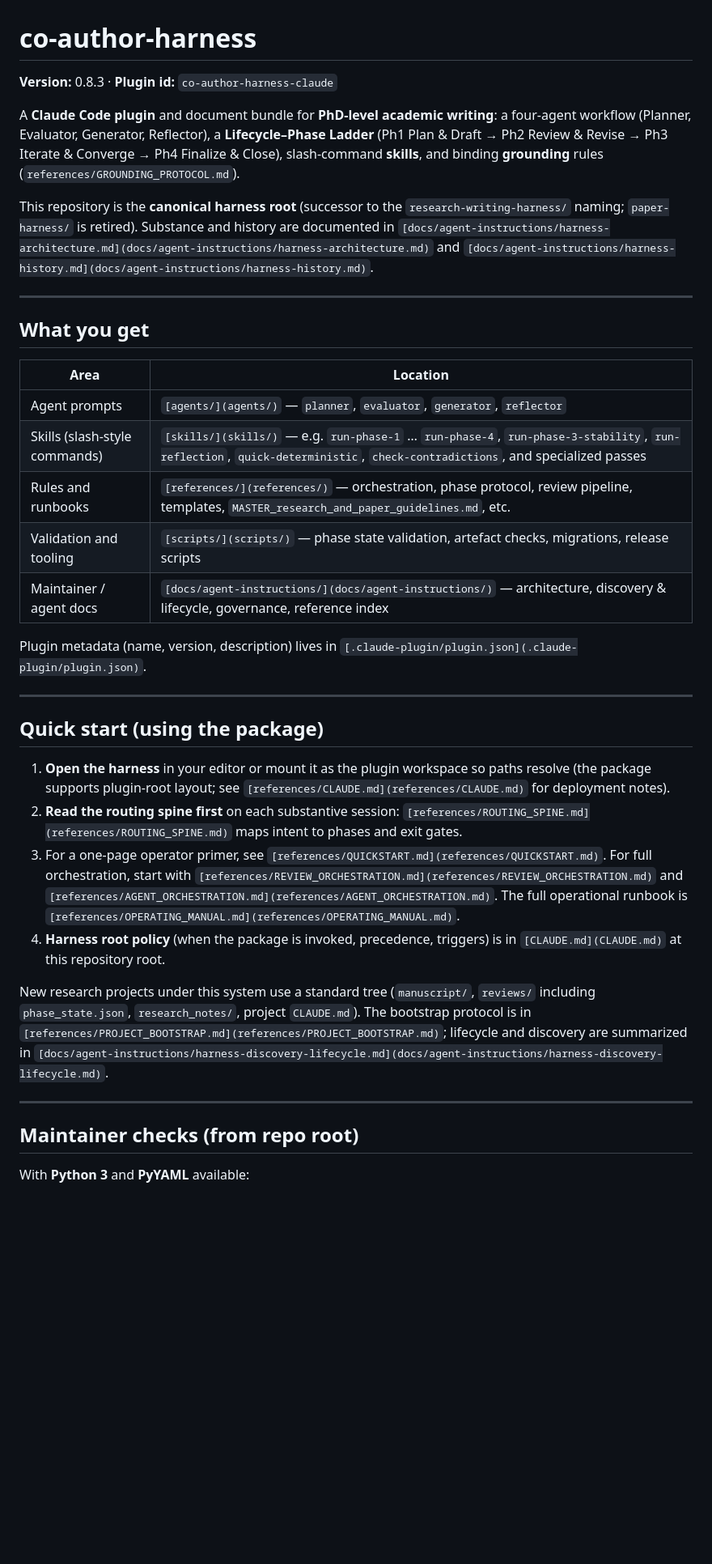
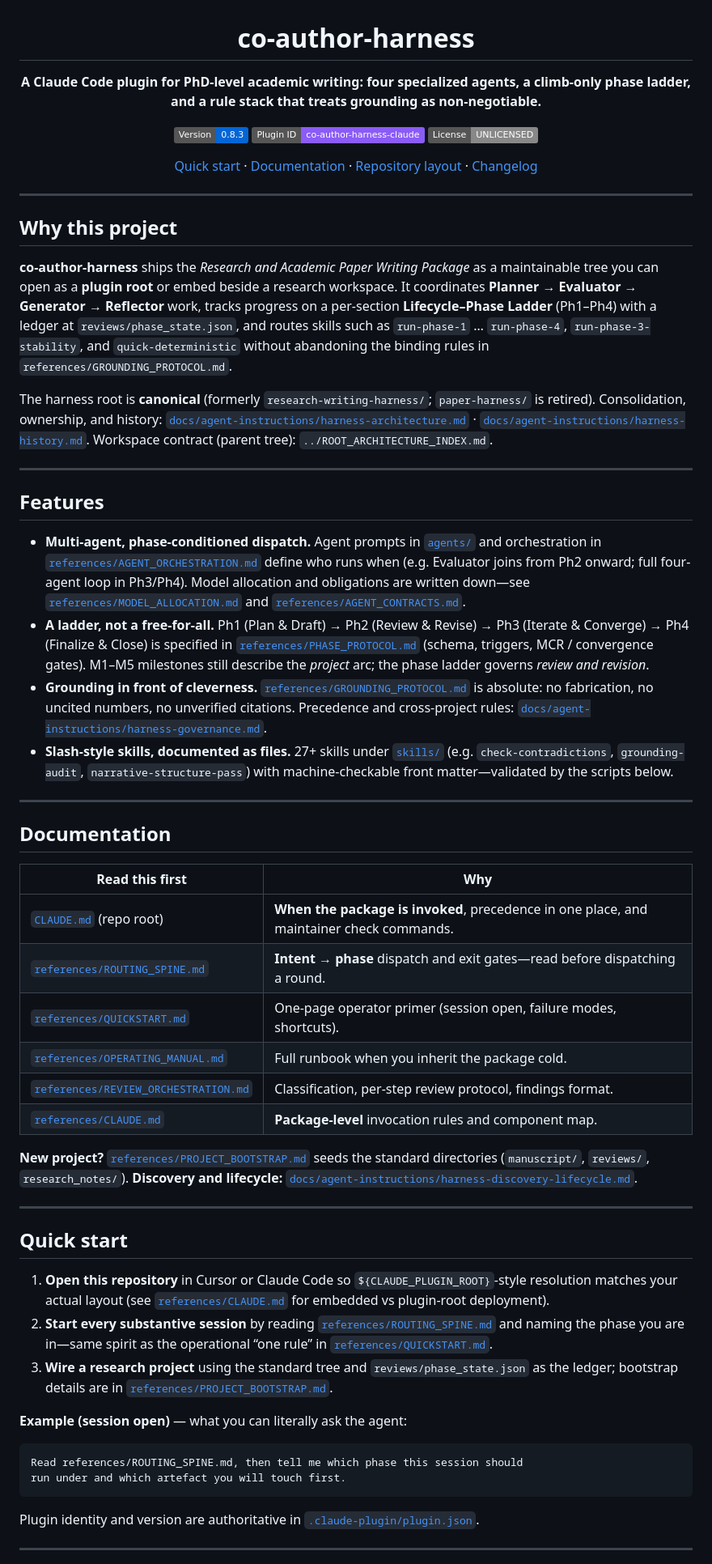
Before and after one commit to UtopianYoungChung/co-author-harness, a Markdown page: README.md, the part around one of its changes. Shown at 81% size. Drawn GitHub-style; badges without logos; blank space fills up the shorter version.

Commit message:
docs: restyle README with hero section, badges, and doc map
Made-with: Cursor

````diff
--- a/README.md
+++ b/README.md
@@ -1,40 +3,63 @@
 # co-author-harness
 
-**Version:** 0.8.3 · **Plugin id:** `co-author-harness-claude`
+**A Claude Code plugin for PhD-level academic writing: four specialized agents, a climb-only phase ladder, and a rule stack that treats grounding as non-negotiable.**
 
-A **Claude Code plugin** and document bundle for **PhD-level academic writing**: a four-agent workflow (Planner, Evaluator, Generator, Reflector), a **Lifecycle–Phase Ladder** (Ph1 Plan & Draft → Ph2 Review & Revise → Ph3 Iterate & Converge → Ph4 Finalize & Close), slash-command **skills**, and binding **grounding** rules (`references/GROUNDING_PROTOCOL.md`).
+[![Version](https://img.shields.io/badge/Version-0.8.3-0366D6?logo=semver&logoColor=white)](.claude-plugin/plugin.json)
+[![Plugin](https://img.shields.io/badge/Plugin%20ID-co--author--harness--claude-8B5CF6)](.claude-plugin/plugin.json)
+[![License](https://img.shields.io/badge/License-UNLICENSED-888888)](#license)
 
-This repository is the **canonical harness root** (successor to the `research-writing-harness/` naming; `paper-harness/` is retired). Substance and history are documented in `[docs/agent-instructions/harness-architecture.md](docs/agent-instructions/harness-architecture.md)` and `[docs/agent-instructions/harness-history.md](docs/agent-instructions/harness-history.md)`.
+[Quick start](#quick-start) · [Documentation](#documentation) · [Repository layout](#repository-layout) · [Changelog](CHANGELOG.md)
+
+</div>
 
 ---
 
-## What you get
+## Why this project
 
+**co-author-harness** ships the *Research and Academic Paper Writing Package* as a maintainable tree you can open as a **plugin root** or embed beside a research workspace. It coordinates **Planner → Evaluator → Generator → Reflector** work, tracks progress on a per-section **Lifecycle–Phase Ladder** (Ph1–Ph4) with a ledger at `reviews/phase_state.json`, and routes skills such as `run-phase-1` … `run-phase-4`, `run-phase-3-stability`, and `quick-deterministic` without abandoning the binding rules in `references/GROUNDING_PROTOCOL.md`.
 
-| Area                          | Location                                                                                                                                                                    |
-| ----------------------------- | --------------------------------------------------------------------------------------------------------------------------------------------------------------------------- |
-| Agent prompts                 | `[agents/](agents/)` — `planner`, `evaluator`, `generator`, `reflector`                                                                                                     |
-| Skills (slash-style commands) | `[skills/](skills/)` — e.g. `run-phase-1` … `run-phase-4`, `run-phase-3-stability`, `run-reflection`, `quick-deterministic`, `check-contradictions`, and specialized passes |
-| Rules and runbooks            | `[references/](references/)` — orchestration, phase protocol, review pipeline, templates, `MASTER_research_and_paper_guidelines.md`, etc.                                   |
-| Validation and tooling        | `[scripts/](scripts/)` — phase state validation, artefact checks, migrations, release scripts                                                                               |
-| Maintainer / agent docs       | `[docs/agent-instructions/](docs/agent-instructions/)` — architecture, discovery & lifecycle, governance, reference index                                                   |
-
-
-Plugin metadata (name, version, description) lives in `[.claude-plugin/plugin.json](.claude-plugin/plugin.json)`.
+The harness root is **canonical** (formerly `research-writing-harness/`; `paper-harness/` is retired). Consolidation, ownership, and history: [`docs/agent-instructions/harness-architecture.md`](docs/agent-instructions/harness-architecture.md) · [`docs/agent-instructions/harness-history.md`](docs/agent-instructions/harness-history.md). Workspace contract (parent tree): `../ROOT_ARCHITECTURE_INDEX.md`.
 
 ---
 
-## Quick start (using the package)
+## Features
 
-1. **Open the harness** in your editor or mount it as the plugin workspace so paths resolve (the package supports plugin-root layout; see `[references/CLAUDE.md](references/CLAUDE.md)` for deployment notes).
-2. **Read the routing spine first** on each substantive session: `[references/ROUTING_SPINE.md](references/ROUTING_SPINE.md)` maps intent to phases and exit gates.
-3. For a one-page operator primer, see `[references/QUICKSTART.md](references/QUICKSTART.md)`. For full orchestration, start with `[references/REVIEW_ORCHESTRATION.md](references/REVIEW_ORCHESTRATION.md)` and `[references/AGENT_ORCHESTRATION.md](references/AGENT_ORCHESTRATION.md)`. The full operational runbook is `[references/OPERATING_MANUAL.md](references/OPERATING_MANUAL.md)`.
-4. **Harness root policy** (when the package is invoked, precedence, triggers) is in `[CLAUDE.md](CLAUDE.md)` at this repository root.
-
-New research projects under this system use a standard tree (`manuscript/`, `reviews/` including `phase_state.json`, `research_notes/`, project `CLAUDE.md`). The bootstrap protocol is in `[references/PROJECT_BOOTSTRAP.md](references/PROJECT_BOOTSTRAP.md)`; lifecycle and discovery are summarized in `[docs/agent-instructions/harness-discovery-lifecycle.md](docs/agent-instructions/harness-discovery-lifecycle.md)`.
+* **Multi-agent, phase-conditioned dispatch.** Agent prompts in [`agents/`](agents/) and orchestration in [`references/AGENT_ORCHESTRATION.md`](references/AGENT_ORCHESTRATION.md) define who runs when (e.g. Evaluator joins from Ph2 onward; full four-agent loop in Ph3/Ph4). Model allocation and obligations are written down—see [`references/MODEL_ALLOCATION.md`](references/MODEL_ALLOCATION.md) and [`references/AGENT_CONTRACTS.md`](references/AGENT_CONTRACTS.md).
+* **A ladder, not a free-for-all.** Ph1 (Plan & Draft) → Ph2 (Review & Revise) → Ph3 (Iterate & Converge) → Ph4 (Finalize & Close) is specified in [`references/PHASE_PROTOCOL.md`](references/PHASE_PROTOCOL.md) (schema, triggers, MCR / convergence gates). M1–M5 milestones still describe the *project* arc; the phase ladder governs *review and revision*.
+* **Grounding in front of cleverness.** [`references/GROUNDING_PROTOCOL.md`](references/GROUNDING_PROTOCOL.md) is absolute: no fabrication, no uncited numbers, no unverified citations. Precedence and cross-project rules: [`docs/agent-instructions/harness-governance.md`](docs/agent-instructions/harness-governance.md).
+* **Slash-style skills, documented as files.** 27+ skills under [`skills/`](skills/) (e.g. `check-contradictions`, `grounding-audit`, `narrative-structure-pass`) with machine-checkable front matter—validated by the scripts below.
 
 ---
 
-## Maintainer checks (from repo root)
+## Documentation
 
-With **Python 3** and **PyYAML** available:
+| Read this first | Why |
+| --- | --- |
+| [`CLAUDE.md`](CLAUDE.md) (repo root) | **When the package is invoked**, precedence in one place, and maintainer check commands. |
+| [`references/ROUTING_SPINE.md`](references/ROUTING_SPINE.md) | **Intent → phase** dispatch and exit gates—read before dispatching a round. |
+| [`references/QUICKSTART.md`](references/QUICKSTART.md) | One-page operator primer (session open, failure modes, shortcuts). |
+| [`references/OPERATING_MANUAL.md`](references/OPERATING_MANUAL.md) | Full runbook when you inherit the package cold. |
+| [`references/REVIEW_ORCHESTRATION.md`](references/REVIEW_ORCHESTRATION.md) | Classification, per-step review protocol, findings format. |
+| [`references/CLAUDE.md`](references/CLAUDE.md) | **Package-level** invocation rules and component map. |
+
+**New project?** [`references/PROJECT_BOOTSTRAP.md`](references/PROJECT_BOOTSTRAP.md) seeds the standard directories (`manuscript/`, `reviews/`, `research_notes/`). **Discovery and lifecycle:** [`docs/agent-instructions/harness-discovery-lifecycle.md`](docs/agent-instructions/harness-discovery-lifecycle.md).
+
+---
+
+## Quick start
+
+1. **Open this repository** in Cursor or Claude Code so `${CLAUDE_PLUGIN_ROOT}`-style resolution matches your actual layout (see [`references/CLAUDE.md`](references/CLAUDE.md) for embedded vs plugin-root deployment).
+2. **Start every substantive session** by reading [`references/ROUTING_SPINE.md`](references/ROUTING_SPINE.md) and naming the phase you are in—same spirit as the operational “one rule” in [`references/QUICKSTART.md`](references/QUICKSTART.md).
+3. **Wire a research project** using the standard tree and `reviews/phase_state.json` as the ledger; bootstrap details are in [`references/PROJECT_BOOTSTRAP.md`](references/PROJECT_BOOTSTRAP.md).
+
+**Example (session open)** — what you can literally ask the agent:
+
+```text
+Read references/ROUTING_SPINE.md, then tell me which phase this session should
+run under and which artefact you will touch first.
+```
+
+Plugin identity and version are authoritative in [`.claude-plugin/plugin.json`](.claude-plugin/plugin.json).
+
+---
+
````
Also changed, not shown: other parts of README.md (+29 -14 lines).
